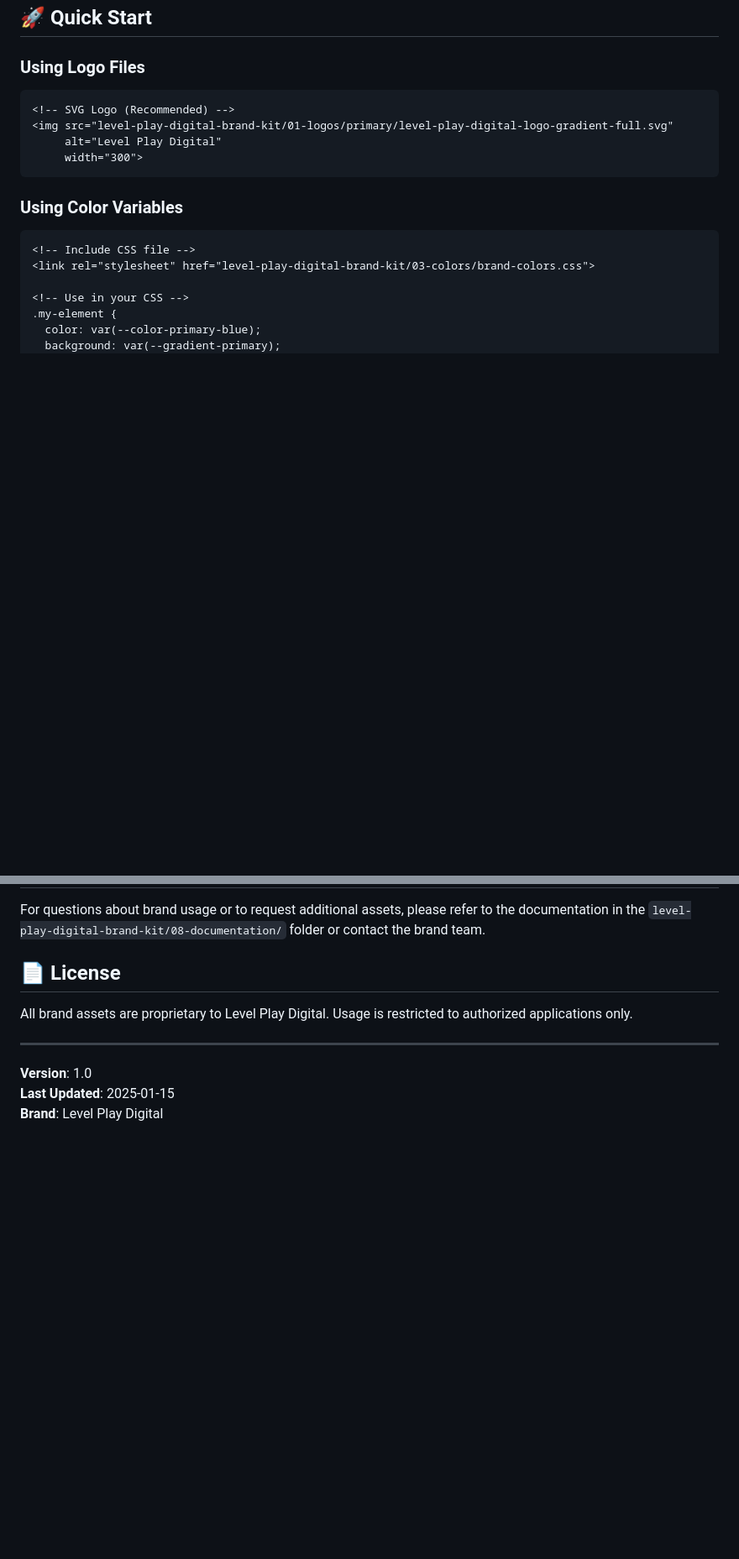
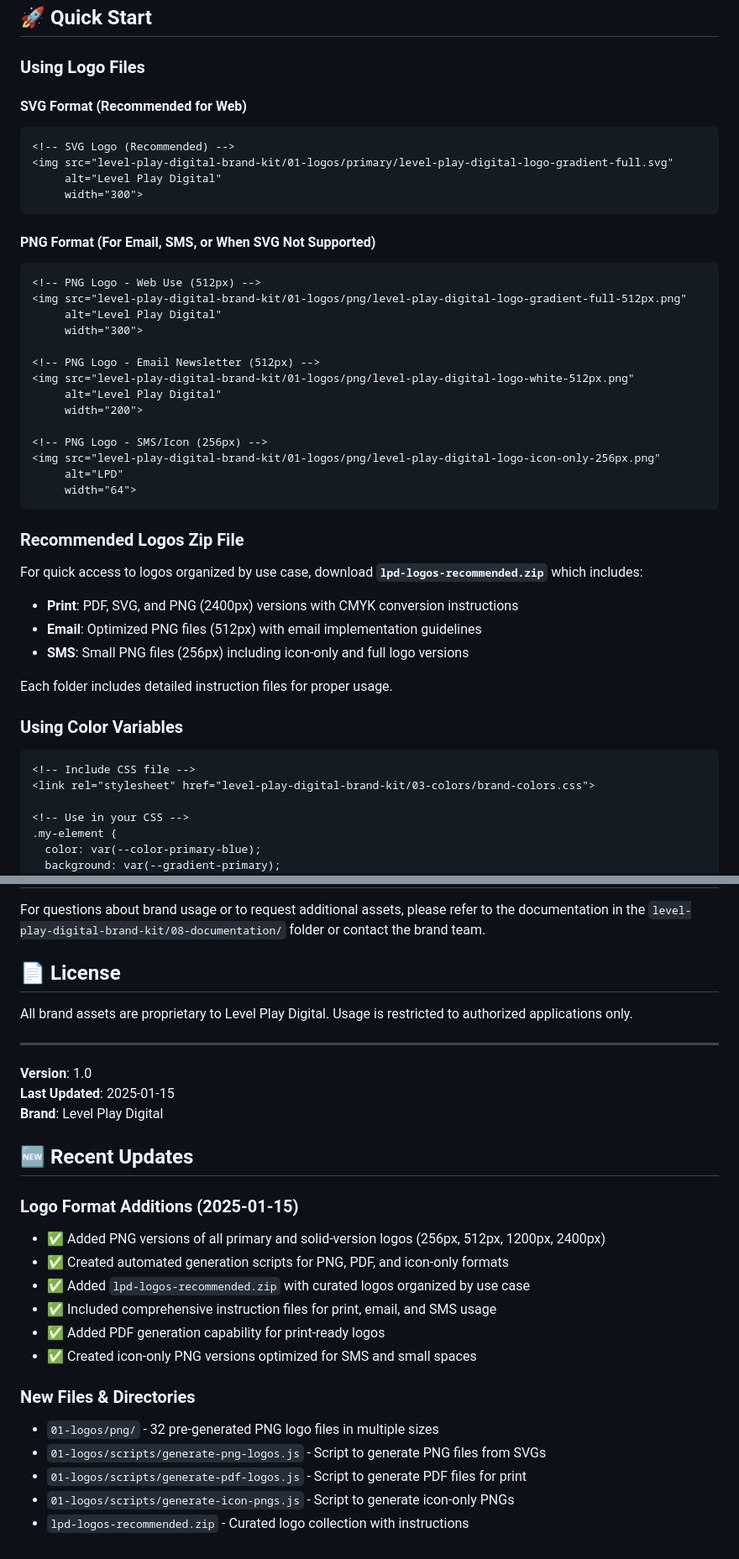
Before and after one commit to steemer473/lpd-brandkit, a Markdown page: README.md, 2 parts joined by grey strips. Shown at 84% size. Rendered like a GitHub page; blank space fills up the shorter version.

````diff
--- a/README.md
+++ b/README.md
@@ -125,12 +128,41 @@ Maintain clear space equal to the height of the "L" in "LEVEL" on all sides of t
 
 ### Using Logo Files
 
+#### SVG Format (Recommended for Web)
 ```html
 <!-- SVG Logo (Recommended) -->
 <img src="level-play-digital-brand-kit/01-logos/primary/level-play-digital-logo-gradient-full.svg"
      alt="Level Play Digital"
      width="300">
 ```
+
+#### PNG Format (For Email, SMS, or When SVG Not Supported)
+```html
+<!-- PNG Logo - Web Use (512px) -->
+<img src="level-play-digital-brand-kit/01-logos/png/level-play-digital-logo-gradient-full-512px.png"
+     alt="Level Play Digital"
+     width="300">
+
+<!-- PNG Logo - Email Newsletter (512px) -->
+<img src="level-play-digital-brand-kit/01-logos/png/level-play-digital-logo-white-512px.png"
+     alt="Level Play Digital"
+     width="200">
+
+<!-- PNG Logo - SMS/Icon (256px) -->
+<img src="level-play-digital-brand-kit/01-logos/png/level-play-digital-logo-icon-only-256px.png"
+     alt="LPD"
+     width="64">
+```
+
+### Recommended Logos Zip File
+
+For quick access to logos organized by use case, download **`lpd-logos-recommended.zip`** which includes:
+
+- **Print**: PDF, SVG, and PNG (2400px) versions with CMYK conversion instructions
+- **Email**: Optimized PNG files (512px) with email implementation guidelines
+- **SMS**: Small PNG files (256px) including icon-only and full logo versions
+
+Each folder includes detailed instruction files for proper usage.
 
 ### Using Color Variables
 
@@ -213,3 +293,20 @@ All brand assets are proprietary to Level Play Digital. Usage is restricted to a
 **Version**: 1.0
 **Last Updated**: 2025-01-15
 **Brand**: Level Play Digital
+
+## 🆕 Recent Updates
+
+### Logo Format Additions (2025-01-15)
+- ✅ Added PNG versions of all primary and solid-version logos (256px, 512px, 1200px, 2400px)
+- ✅ Created automated generation scripts for PNG, PDF, and icon-only formats
+- ✅ Added `lpd-logos-recommended.zip` with curated logos organized by use case
+- ✅ Included comprehensive instruction files for print, email, and SMS usage
+- ✅ Added PDF generation capability for print-ready logos
+- ✅ Created icon-only PNG versions optimized for SMS and small spaces
+
+### New Files & Directories
+- `01-logos/png/` - 32 pre-generated PNG logo files in multiple sizes
+- `01-logos/scripts/generate-png-logos.js` - Script to generate PNG files from SVGs
+- `01-logos/scripts/generate-pdf-logos.js` - Script to generate PDF files for print
+- `01-logos/scripts/generate-icon-pngs.js` - Script to generate icon-only PNGs
+- `lpd-logos-recommended.zip` - Curated logo collection with instructions
````
Also changed, not shown: other parts of README.md (+52 -1 lines).
